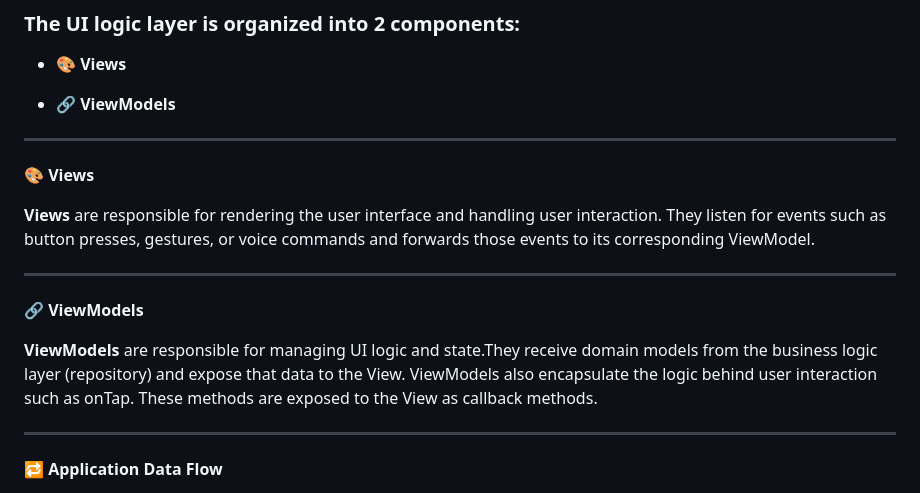
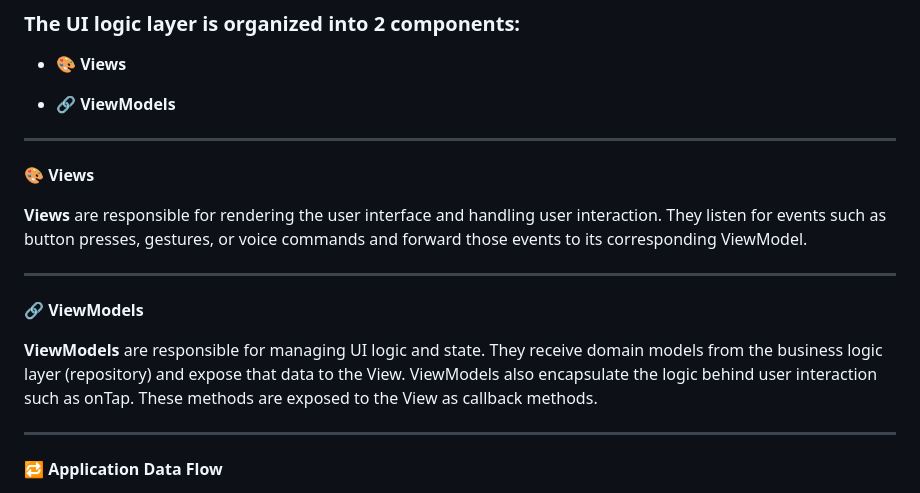
Before and after one commit to Jose-Base12/proj9, a Markdown page: README.md, the part around the change. GitHub-like rendering.

Commit message:
Fix typos in Views and ViewModels sections

```diff
--- a/README.md
+++ b/README.md
@@ -62,13 +62,13 @@ ___
 
 🎨 **Views**
 
-**Views** are responsible for rendering the user interface and handling user interaction. They listen for events such as button presses, gestures, or voice commands and forwards those events to its corresponding ViewModel.
+**Views** are responsible for rendering the user interface and handling user interaction. They listen for events such as button presses, gestures, or voice commands and forward those events to its corresponding ViewModel.
 
 ---
 
 🔗 **ViewModels**
 
-**ViewModels** are responsible for managing UI logic and state.They receive domain models from the business logic layer (repository) and expose that data to the View. ViewModels also encapsulate the logic behind user interaction such as onTap. These methods are exposed to the View as callback methods.
+**ViewModels** are responsible for managing UI logic and state. They receive domain models from the business logic layer (repository) and expose that data to the View. ViewModels also encapsulate the logic behind user interaction such as onTap. These methods are exposed to the View as callback methods.
 
 ---
 
```
